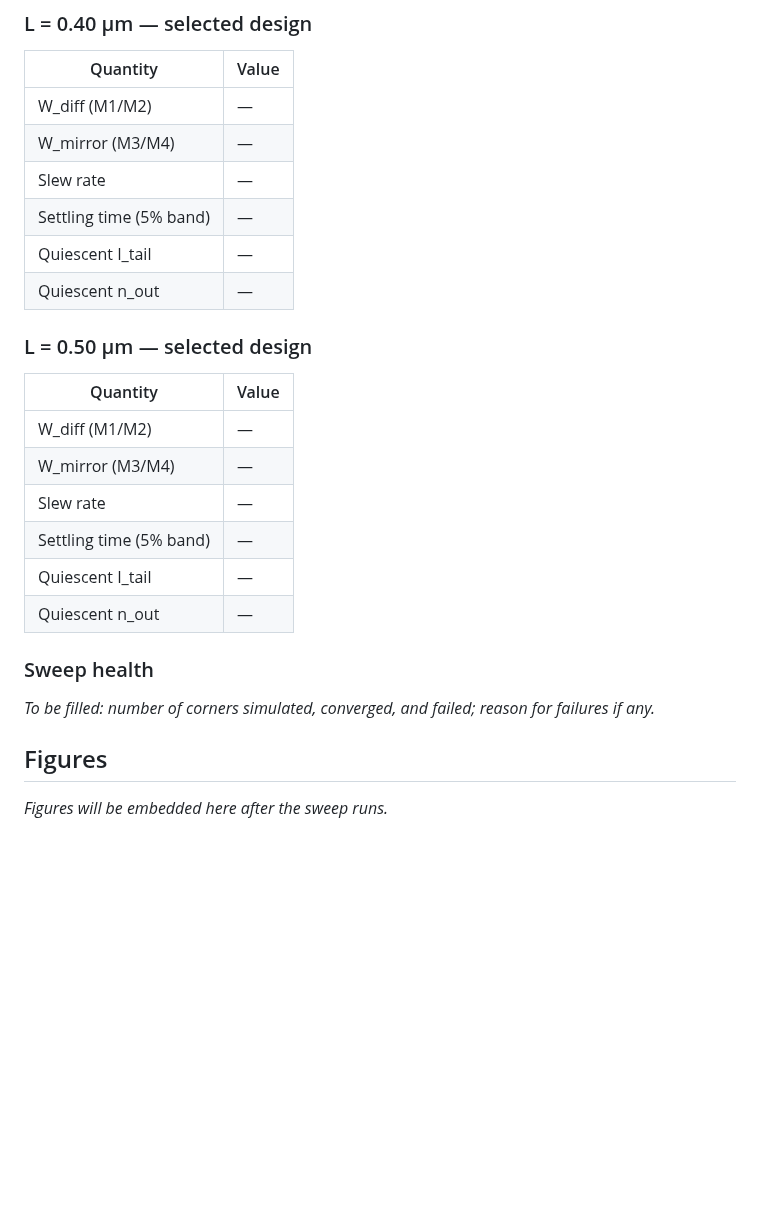
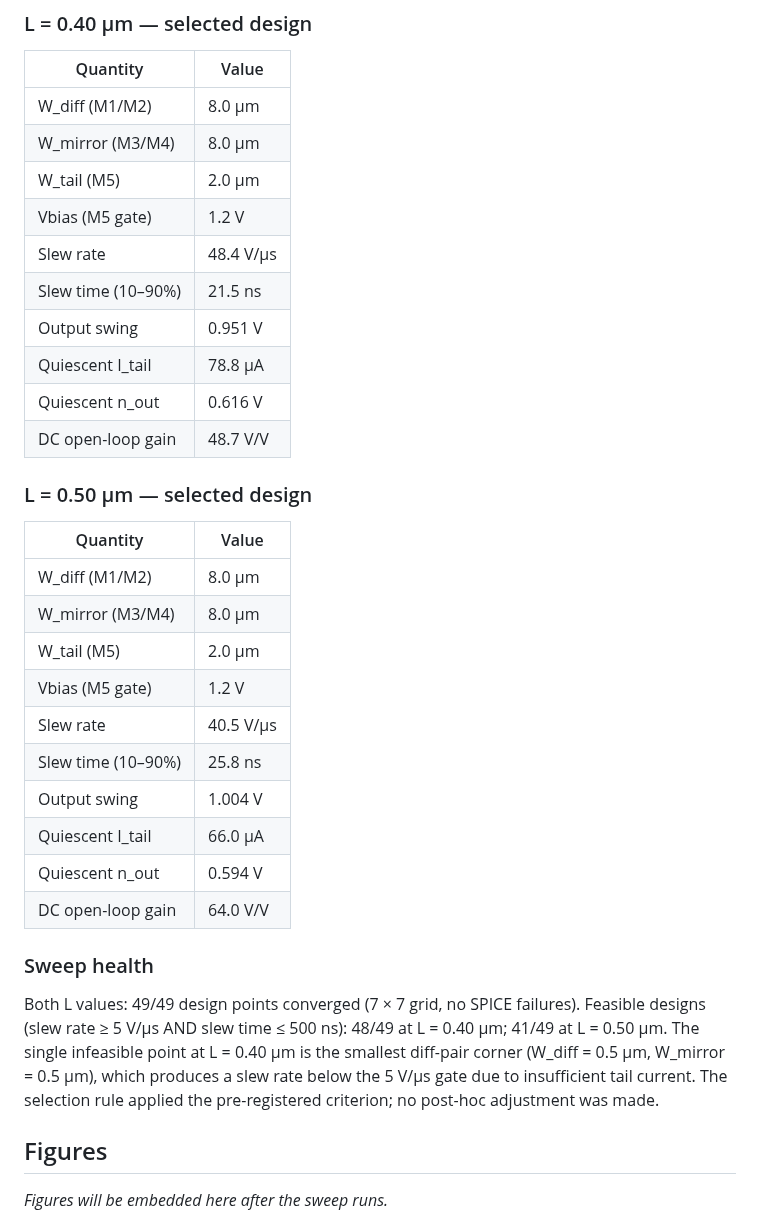
Before and after one commit to a18rhodes/SPINO, a Markdown page: docs/ota_5t.md, the part around the change. Rendered like a GitHub page; blank space fills up the shorter version.

```diff
--- a/docs/ota_5t.md
+++ b/docs/ota_5t.md
@@ -127,28 +127,41 @@ reported as the result — not silently retuned.
 
 | Quantity | Value |
 |---|---|
-| W_diff (M1/M2) | — |
-| W_mirror (M3/M4) | — |
-| Slew rate | — |
-| Settling time (5% band) | — |
-| Quiescent I_tail | — |
-| Quiescent n_out | — |
+| W_diff (M1/M2) | 8.0 µm |
+| W_mirror (M3/M4) | 8.0 µm |
+| W_tail (M5) | 2.0 µm |
+| Vbias (M5 gate) | 1.2 V |
+| Slew rate | 48.4 V/µs |
+| Slew time (10–90%) | 21.5 ns |
+| Output swing | 0.951 V |
+| Quiescent I_tail | 78.8 µA |
+| Quiescent n_out | 0.616 V |
+| DC open-loop gain | 48.7 V/V |
 
 ### L = 0.50 µm — selected design
 
 | Quantity | Value |
 |---|---|
-| W_diff (M1/M2) | — |
-| W_mirror (M3/M4) | — |
-| Slew rate | — |
-| Settling time (5% band) | — |
-| Quiescent I_tail | — |
-| Quiescent n_out | — |
+| W_diff (M1/M2) | 8.0 µm |
+| W_mirror (M3/M4) | 8.0 µm |
+| W_tail (M5) | 2.0 µm |
+| Vbias (M5 gate) | 1.2 V |
+| Slew rate | 40.5 V/µs |
+| Slew time (10–90%) | 25.8 ns |
+| Output swing | 1.004 V |
+| Quiescent I_tail | 66.0 µA |
+| Quiescent n_out | 0.594 V |
+| DC open-loop gain | 64.0 V/V |
 
 ### Sweep health
 
-*To be filled: number of corners simulated, converged, and failed; reason for
-failures if any.*
+Both L values: 49/49 design points converged (7 × 7 grid, no SPICE failures).
+Feasible designs (slew rate ≥ 5 V/µs AND slew time ≤ 500 ns): 48/49 at
+L = 0.40 µm; 41/49 at L = 0.50 µm. The single infeasible point at L = 0.40 µm
+is the smallest diff-pair corner (W_diff = 0.5 µm, W_mirror = 0.5 µm), which
+produces a slew rate below the 5 V/µs gate due to insufficient tail current.
+The selection rule applied the pre-registered criterion; no post-hoc adjustment
+was made.
 
 ## Figures
 
```
Also changed, not shown: docs/ota_composition.md (+125 -24 lines), docs/assets/ota_5t_fno_l040/convergence.png (added), docs/assets/ota_5t_fno_l040/step_response_overlay.png (added), docs/assets/ota_5t_fno_l050/convergence.png (added), docs/assets/ota_5t_fno_l050/step_response_overlay.png (added), 10 other files.
